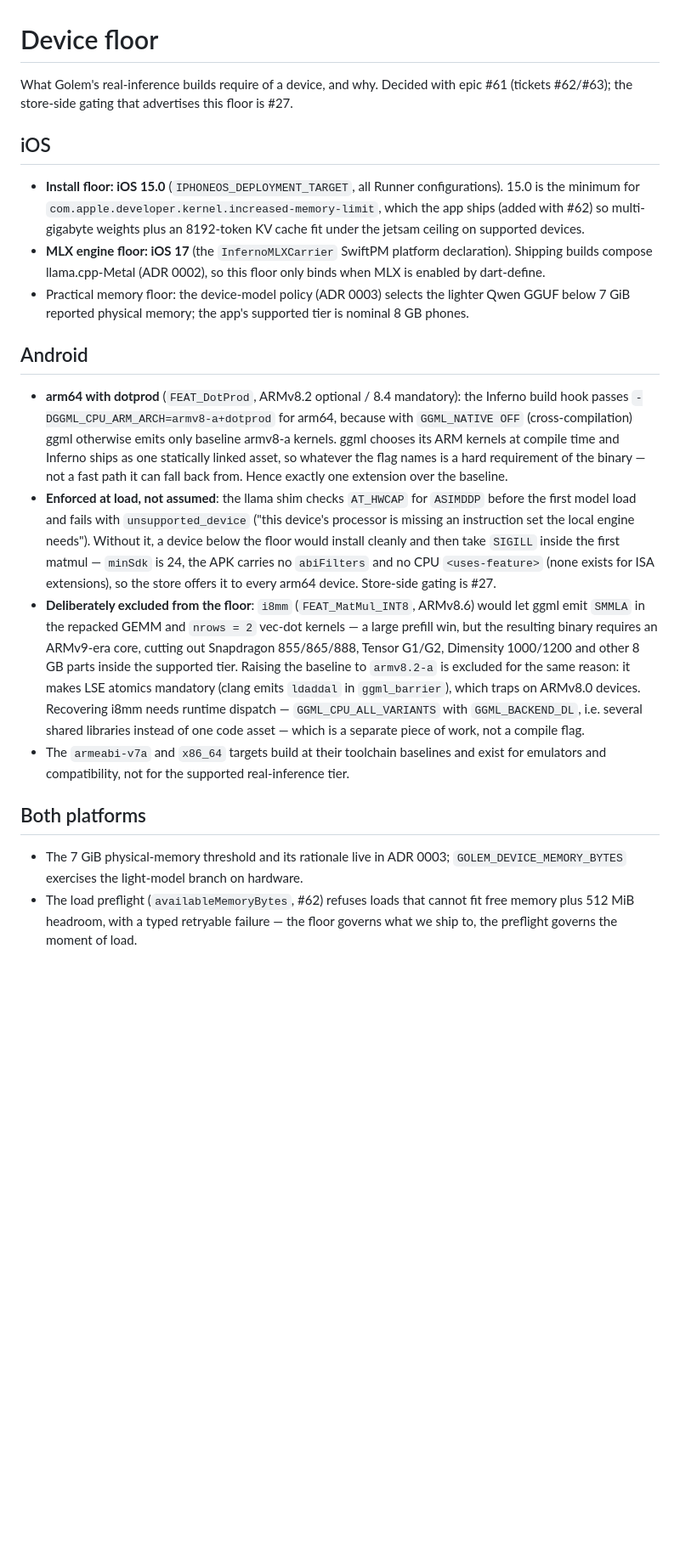
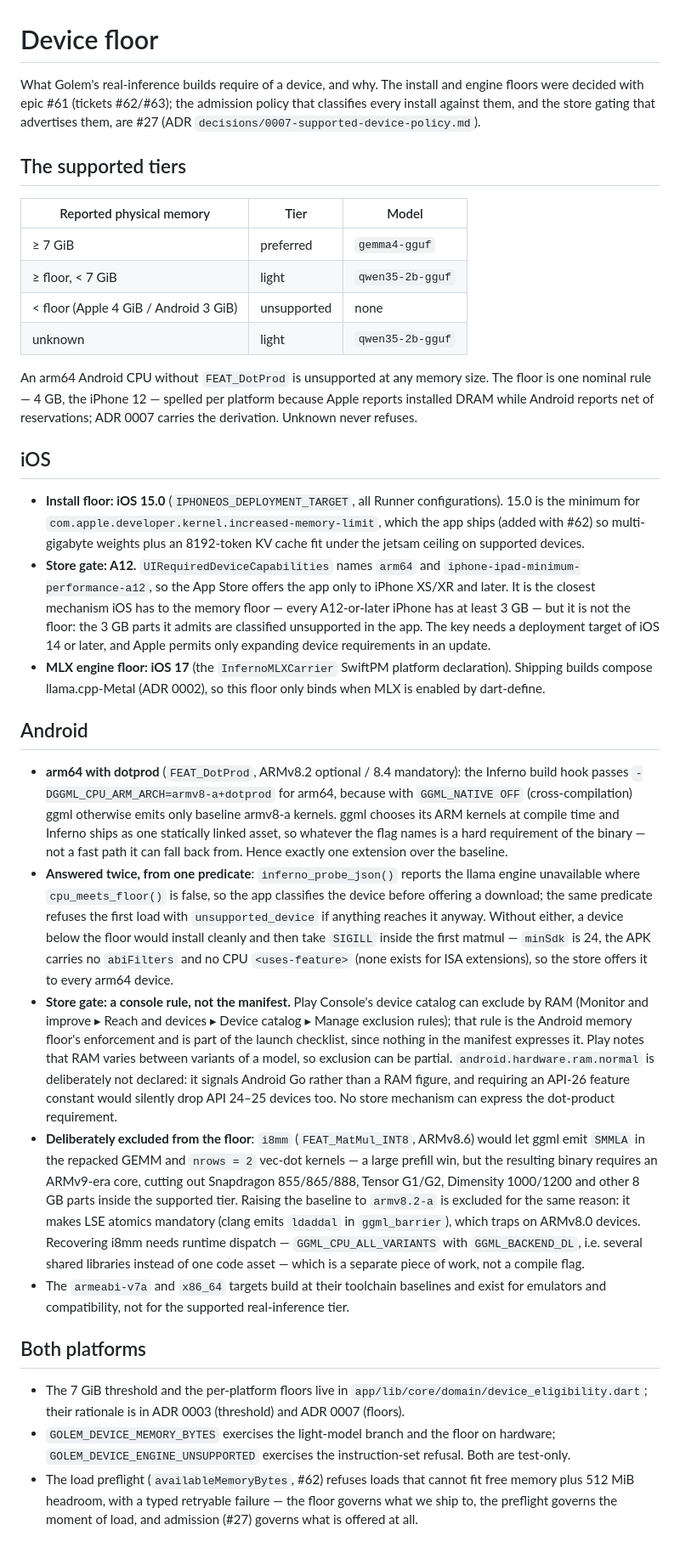
Before and after one commit to golem-app/golem, a Markdown page: docs/device_floor.md, the part around the change. Shown at 85% size. GitHub-like rendering; blank space fills up the shorter version.

```diff
--- a/docs/device_floor.md
+++ b/docs/device_floor.md
@@ -1,8 +1,23 @@
 # Device floor
 
-What Golem's real-inference builds require of a device, and why. Decided
-with epic #61 (tickets #62/#63); the store-side gating that advertises
-this floor is #27.
+What Golem's real-inference builds require of a device, and why. The install
+and engine floors were decided with epic #61 (tickets #62/#63); the admission
+policy that classifies every install against them, and the store gating that
+advertises them, are #27 (ADR `decisions/0007-supported-device-policy.md`).
+
+## The supported tiers
+
+| Reported physical memory | Tier | Model |
+| --- | --- | --- |
+| ≥ 7 GiB | preferred | `gemma4-gguf` |
+| ≥ floor, < 7 GiB | light | `qwen35-2b-gguf` |
+| < floor (Apple 4 GiB / Android 3 GiB) | unsupported | none |
+| unknown | light | `qwen35-2b-gguf` |
+
+An arm64 Android CPU without `FEAT_DotProd` is unsupported at any memory
+size. The floor is one nominal rule — 4 GB, the iPhone 12 — spelled per
+platform because Apple reports installed DRAM while Android reports net of
+reservations; ADR 0007 carries the derivation. Unknown never refuses.
 
 ## iOS
 
@@ -11,12 +26,16 @@ this floor is #27.
   `com.apple.developer.kernel.increased-memory-limit`, which the app
   ships (added with #62) so multi-gigabyte weights plus an 8192-token KV
   cache fit under the jetsam ceiling on supported devices.
+- **Store gate: A12.** `UIRequiredDeviceCapabilities` names `arm64` and
+  `iphone-ipad-minimum-performance-a12`, so the App Store offers the app only
+  to iPhone XS/XR and later. It is the closest mechanism iOS has to the
+  memory floor — every A12-or-later iPhone has at least 3 GB — but it is not
+  the floor: the 3 GB parts it admits are classified unsupported in the app.
+  The key needs a deployment target of iOS 14 or later, and Apple permits
+  only expanding device requirements in an update.
 - **MLX engine floor: iOS 17** (the `InfernoMLXCarrier` SwiftPM platform
   declaration). Shipping builds compose llama.cpp-Metal (ADR 0002), so
   this floor only binds when MLX is enabled by dart-define.
-- Practical memory floor: the device-model policy (ADR 0003) selects the
-  lighter Qwen GGUF below 7 GiB reported physical memory; the app's
-  supported tier is nominal 8 GB phones.
 
 ## Android
 
@@ -28,14 +47,23 @@ this floor is #27.
   time and Inferno ships as one statically linked asset, so whatever
   the flag names is a hard requirement of the binary — not a fast path
   it can fall back from. Hence exactly one extension over the baseline.
-- **Enforced at load, not assumed**: the llama shim checks `AT_HWCAP`
-  for `ASIMDDP` before the first model load and fails with
-  `unsupported_device` ("this device's processor is missing an
-  instruction set the local engine needs"). Without it, a device below
-  the floor would install cleanly and then take `SIGILL` inside the
-  first matmul — `minSdk` is 24, the APK carries no `abiFilters` and no
-  CPU `<uses-feature>` (none exists for ISA extensions), so the store
-  offers it to every arm64 device. Store-side gating is #27.
+- **Answered twice, from one predicate**: `inferno_probe_json()` reports the
+  llama engine unavailable where `cpu_meets_floor()` is false, so the app
+  classifies the device before offering a download; the same predicate
+  refuses the first load with `unsupported_device` if anything reaches it
+  anyway. Without either, a device below the floor would install cleanly and
+  then take `SIGILL` inside the first matmul — `minSdk` is 24, the APK
+  carries no `abiFilters` and no CPU `<uses-feature>` (none exists for ISA
+  extensions), so the store offers it to every arm64 device.
+- **Store gate: a console rule, not the manifest.** Play Console's device
+  catalog can exclude by RAM (Monitor and improve ▸ Reach and devices ▸
+  Device catalog ▸ Manage exclusion rules); that rule is the Android memory
+  floor's enforcement and is part of the launch checklist, since nothing in
+  the manifest expresses it. Play notes that RAM varies between variants of a
+  model, so exclusion can be partial. `android.hardware.ram.normal` is
+  deliberately not declared: it signals Android Go rather than a RAM figure,
+  and requiring an API-26 feature constant would silently drop API 24–25
+  devices too. No store mechanism can express the dot-product requirement.
 - **Deliberately excluded from the floor**: `i8mm` (`FEAT_MatMul_INT8`,
   ARMv8.6) would let ggml emit `SMMLA` in the repacked GEMM and
   `nrows = 2` vec-dot kernels — a large prefill win, but the resulting
@@ -53,10 +81,13 @@ this floor is #27.
 
 ## Both platforms
 
-- The 7 GiB physical-memory threshold and its rationale live in ADR 0003;
-  `GOLEM_DEVICE_MEMORY_BYTES` exercises the light-model branch on
-  hardware.
+- The 7 GiB threshold and the per-platform floors live in
+  `app/lib/core/domain/device_eligibility.dart`; their rationale is in ADR
+  0003 (threshold) and ADR 0007 (floors).
+- `GOLEM_DEVICE_MEMORY_BYTES` exercises the light-model branch and the floor
+  on hardware; `GOLEM_DEVICE_ENGINE_UNSUPPORTED` exercises the
+  instruction-set refusal. Both are test-only.
 - The load preflight (`availableMemoryBytes`, #62) refuses loads that
   cannot fit free memory plus 512 MiB headroom, with a typed retryable
   failure — the floor governs what we ship to, the preflight governs the
-  moment of load.
+  moment of load, and admission (#27) governs what is offered at all.
```
Also changed, not shown: docs/decisions/0003-flavor-backend-defaults.md (+5 -0 lines), docs/decisions/0007-supported-device-policy.md (added, +115 -0 lines).
